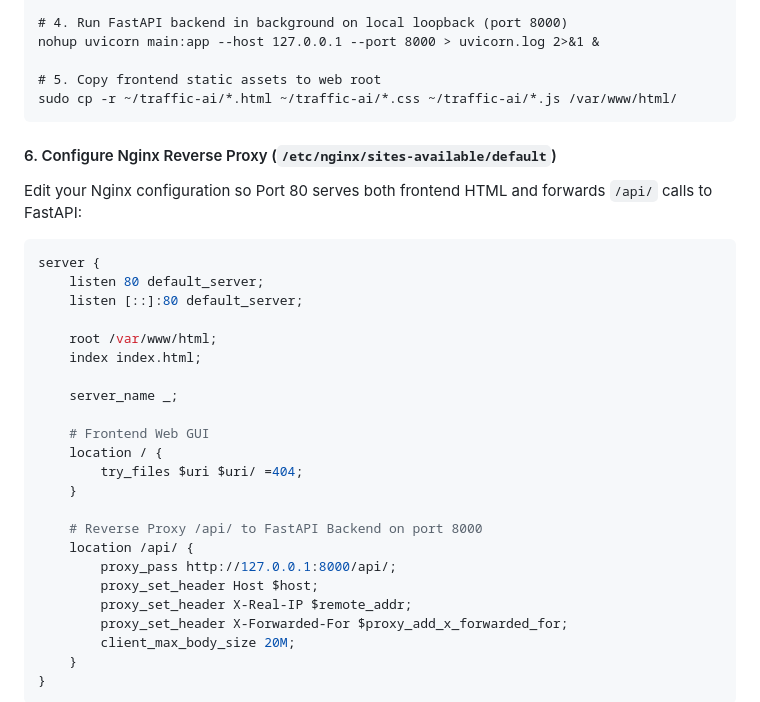
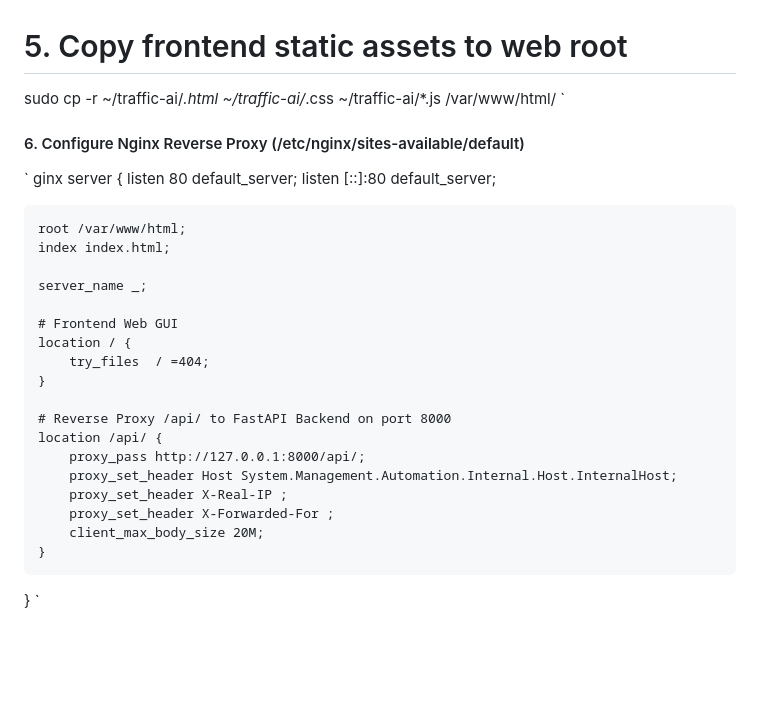
Before and after one commit to sivanandan21/traffic-ai, a Markdown page: README.md, the part around the change printed below. Rendered like a GitHub page; blank space fills up the shorter version.

````diff
--- a/README.md
+++ b/README.md
@@ -192,13 +211,12 @@ nohup uvicorn main:app --host 127.0.0.1 --port 8000 > uvicorn.log 2>&1 &
 
 # 5. Copy frontend static assets to web root
 sudo cp -r ~/traffic-ai/*.html ~/traffic-ai/*.css ~/traffic-ai/*.js /var/www/html/
-```
+`
 
-#### 6. Configure Nginx Reverse Proxy (`/etc/nginx/sites-available/default`)
+#### 6. Configure Nginx Reverse Proxy (/etc/nginx/sites-available/default)
 
-Edit your Nginx configuration so Port 80 serves both frontend HTML and forwards `/api/` calls to FastAPI:
-
-```nginx
+`
+ginx
 server {
     listen 80 default_server;
     listen [::]:80 default_server;
@@ -210,17 +228,17 @@ server {
 
     # Frontend Web GUI
     location / {
-        try_files $uri $uri/ =404;
+        try_files  / =404;
     }
 
     # Reverse Proxy /api/ to FastAPI Backend on port 8000
     location /api/ {
         proxy_pass http://127.0.0.1:8000/api/;
-        proxy_set_header Host $host;
-        proxy_set_header X-Real-IP $remote_addr;
-        proxy_set_header X-Forwarded-For $proxy_add_x_forwarded_for;
+        proxy_set_header Host System.Management.Automation.Internal.Host.InternalHost;
+        proxy_set_header X-Real-IP ;
+        proxy_set_header X-Forwarded-For ;
         client_max_body_size 20M;
     }
 }
-```
+`
 
````
Also changed, not shown: other parts of README.md (+56 -37 lines), assets/3d-mockup.jpg (added), 2 other files.
